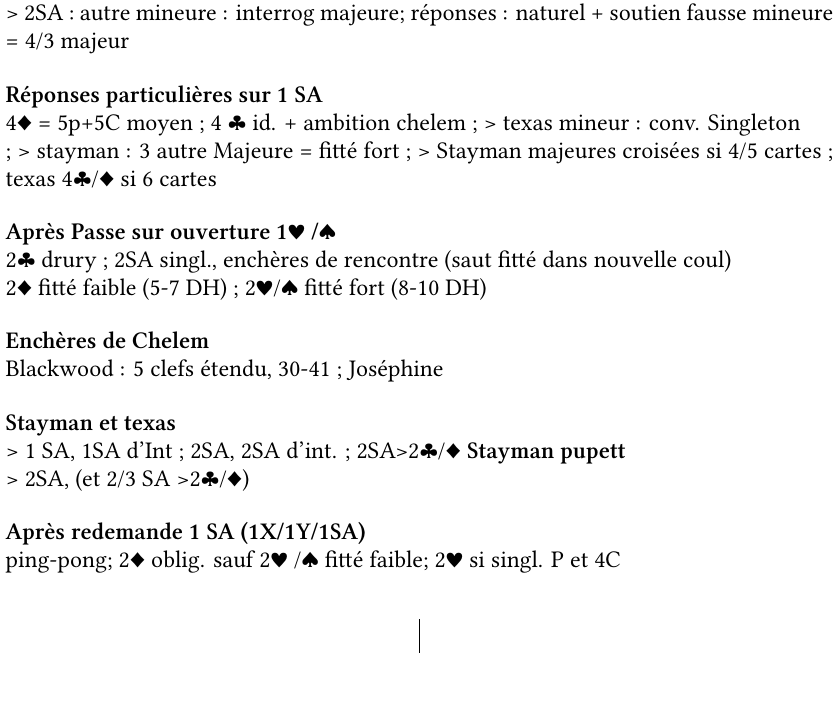
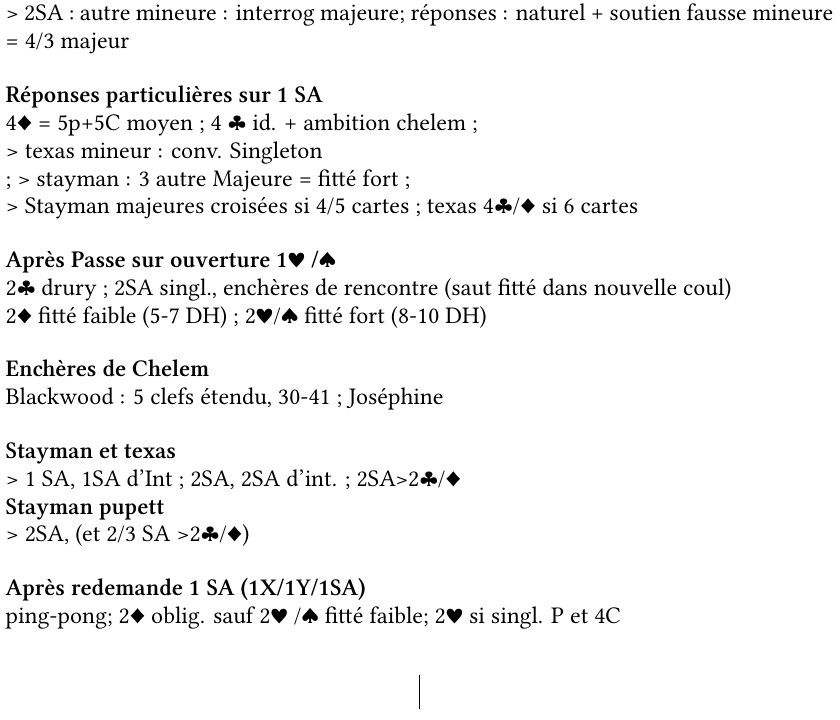
Before and after one commit to maieul/bridge, a LaTeX document (bridge.tex): part of the page, cut so that both start at the same text. Compiled offline with XeLaTeX.

Commit message:
encore quelques modifs de papa

```diff
--- a/bridge.tex
+++ b/bridge.tex
@@ -59,8 +59,9 @@
 	> 2SA : autre mineure : interrog majeure; réponses : naturel + soutien fausse mineure = 4/3 majeur
 
 		\g{Réponses particulières sur 1 SA} \newline
-	4♦ = 5p+5C moyen ; 4 ♣ id. + ambition chelem ;
-	> texas mineur : conv. Singleton\newline ; > stayman : 3 autre Majeure = fitté fort ;
+	4♦ = 5p+5C moyen ; 4 ♣ id. + ambition chelem ; \newline
+	> texas mineur : conv. Singleton\newline ;
+	> stayman : 3 autre Majeure = fitté fort ; \newline
 	> Stayman majeures croisées si 4/5 cartes ; texas 4♣/♦ si 6 cartes
 
 	 \g{Après Passe sur ouverture 1♥ /♠} \newline
@@ -88,8 +89,8 @@
 
 
 	\g{Interventions sur 2 majeur}   \newline
-	4♣/♦ : l'autre majeure + la mineure annoncée
-
+	4♣/♦ : l'autre majeure + la mineure annoncée \newline
+	Cue-bid : bicolore mineur ; 4SA très beau bicolore mineur
 
 	\g{Interventions sur 3♣/3♦/ 4♣} \newline
 	4♦ = bicolore majeur
```
Also changed, not shown: bridge.tex (6 more changed lines).
